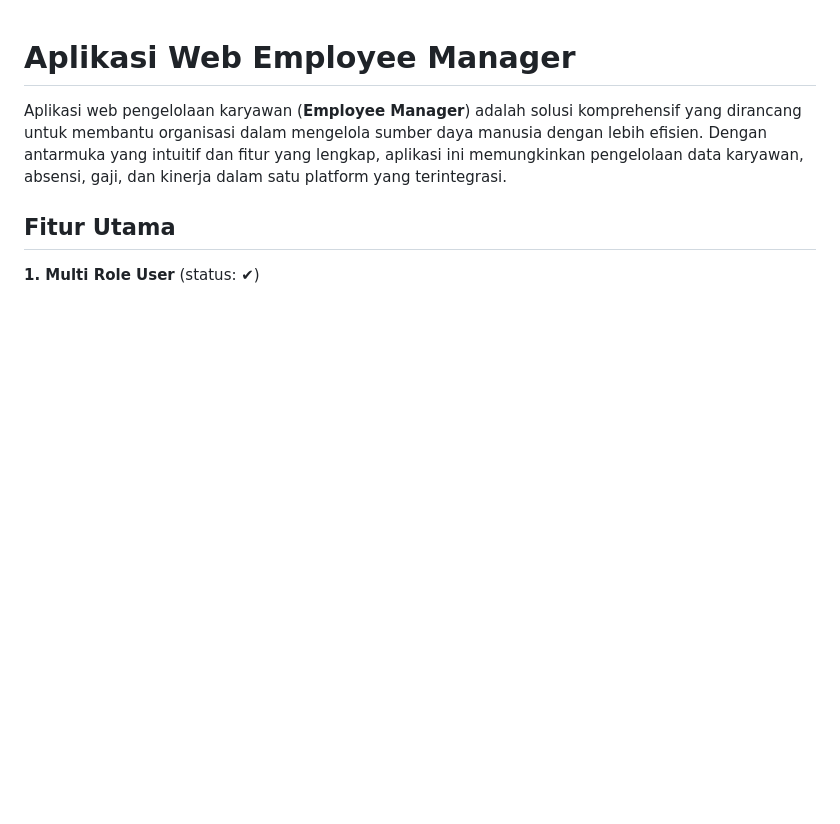
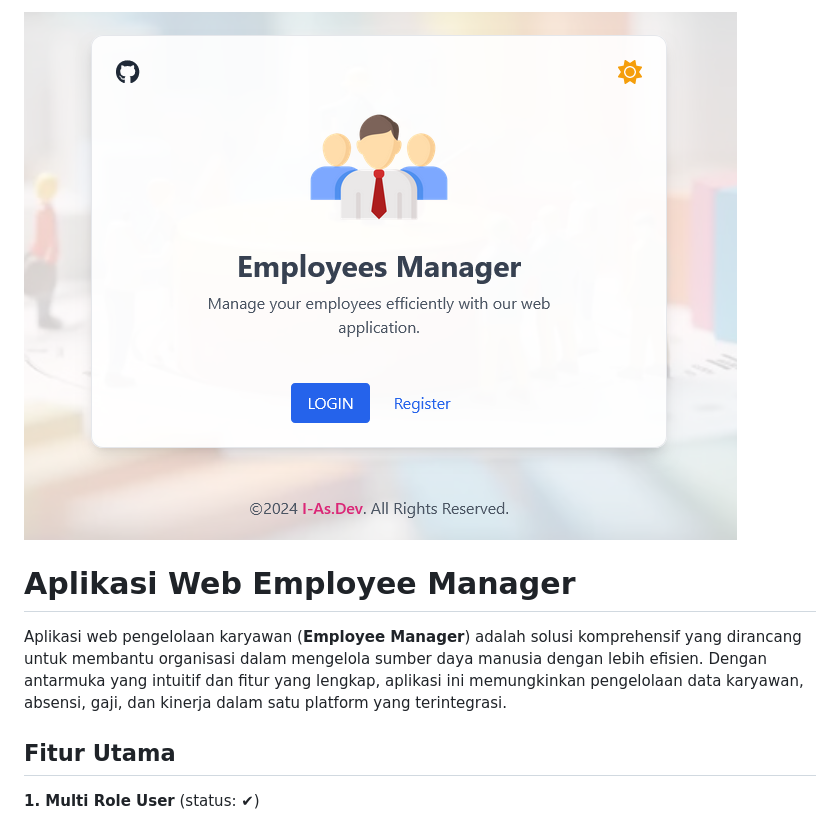
Before and after one commit to fitri-hy/employee-manager, a Markdown page: README.md, the part around the change. GitHub-like rendering; pictures changed too: public/ss.png (added); blank space fills up the shorter version.

```diff
--- a/README.md
+++ b/README.md
@@ -1,3 +1,5 @@
+<img src="./public/ss.png">
+
 #  Aplikasi Web Employee Manager
 
 Aplikasi web pengelolaan karyawan (**Employee Manager**) adalah solusi komprehensif yang dirancang untuk membantu organisasi dalam mengelola sumber daya manusia dengan lebih efisien. Dengan antarmuka yang intuitif dan fitur yang lengkap, aplikasi ini memungkinkan pengelolaan data karyawan, absensi, gaji, dan kinerja dalam satu platform yang terintegrasi.
```
Also changed, not shown: 1 other file.
